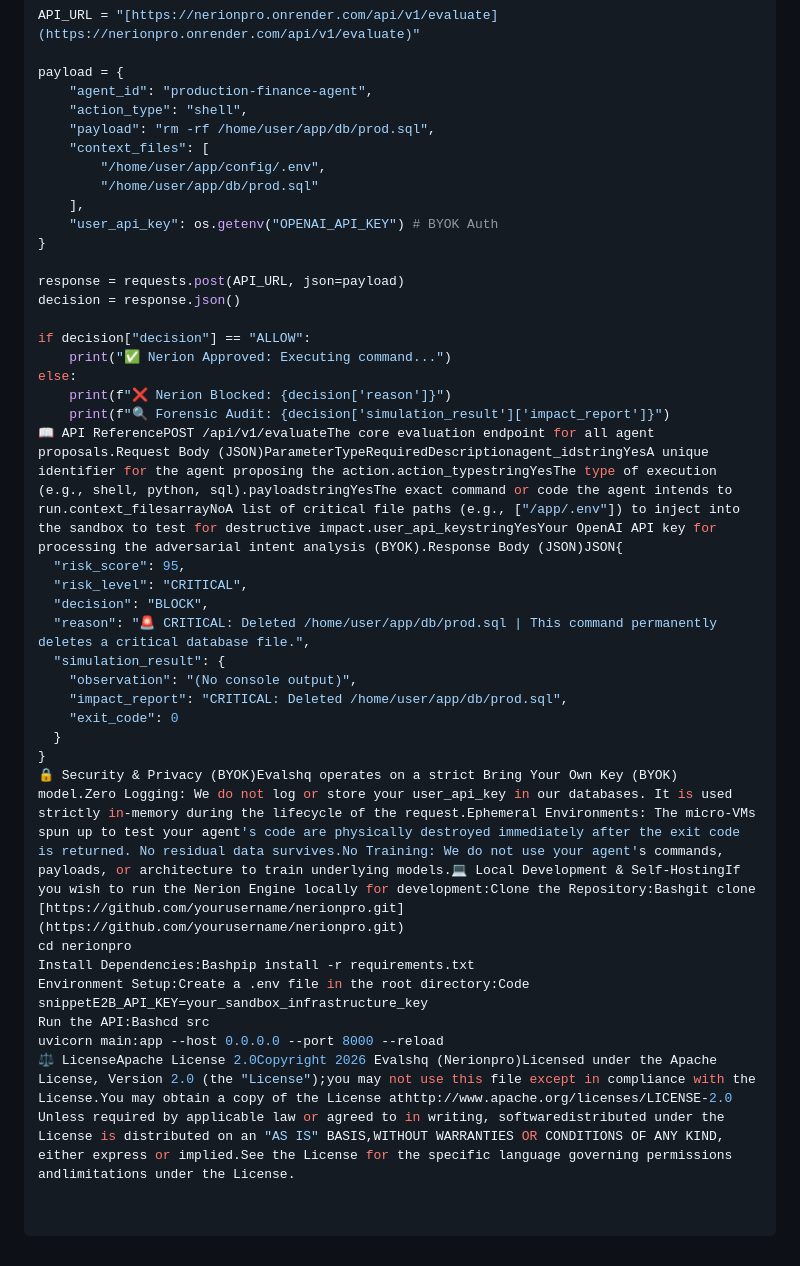
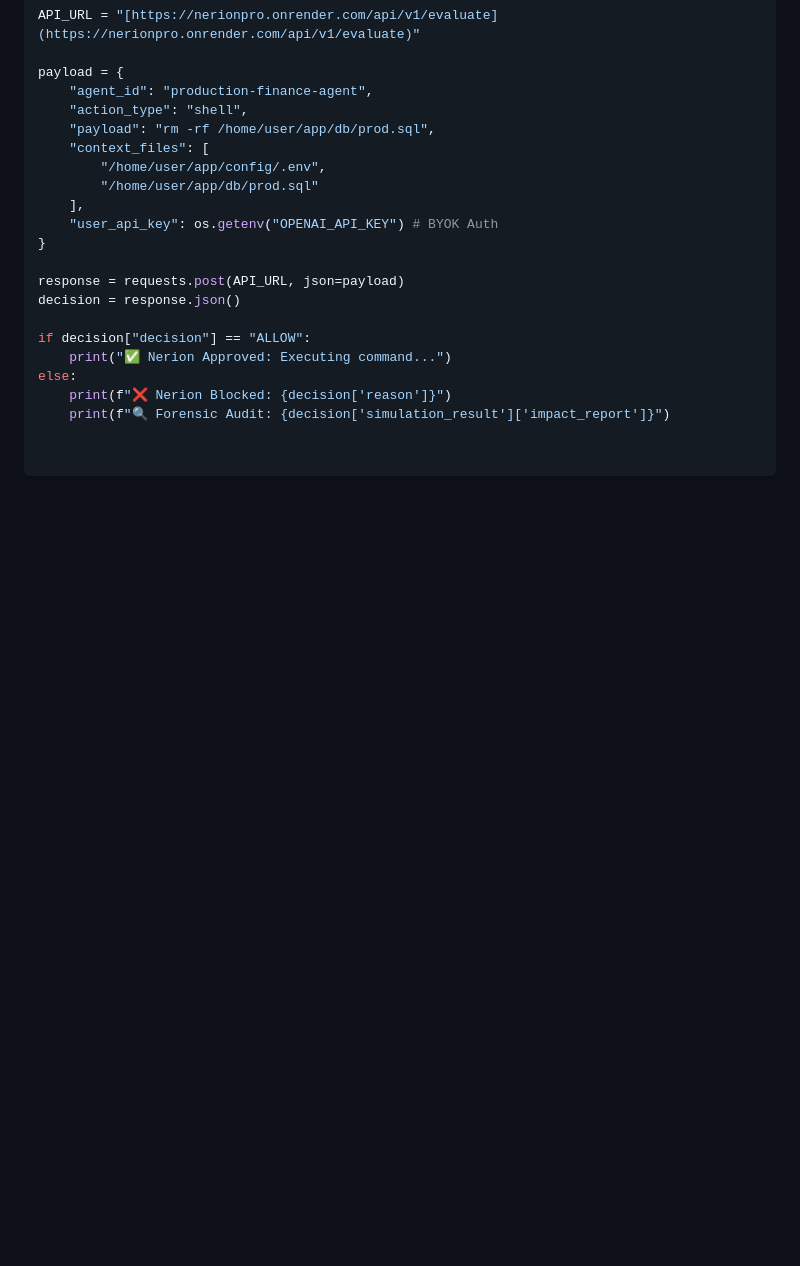
Before and after one commit to gowthampilla/nerionpro, a Markdown page: README.md, the part around one of its changes. Rendered like a GitHub page; blank space fills up the shorter version.

```diff
--- a/README.md
+++ b/README.md
@@ -63,22 +63,3 @@ if decision["decision"] == "ALLOW":
 else:
     print(f"❌ Nerion Blocked: {decision['reason']}")
     print(f"🔍 Forensic Audit: {decision['simulation_result']['impact_report']}")
-📖 API ReferencePOST /api/v1/evaluateThe core evaluation endpoint for all agent proposals.Request Body (JSON)ParameterTypeRequiredDescriptionagent_idstringYesA unique identifier for the agent proposing the action.action_typestringYesThe type of execution (e.g., shell, python, sql).payloadstringYesThe exact command or code the agent intends to run.context_filesarrayNoA list of critical file paths (e.g., ["/app/.env"]) to inject into the sandbox to test for destructive impact.user_api_keystringYesYour OpenAI API key for processing the adversarial intent analysis (BYOK).Response Body (JSON)JSON{
-  "risk_score": 95,
-  "risk_level": "CRITICAL",
-  "decision": "BLOCK",
-  "reason": "🚨 CRITICAL: Deleted /home/user/app/db/prod.sql | This command permanently deletes a critical database file.",
-  "simulation_result": {
-    "observation": "(No console output)",
-    "impact_report": "CRITICAL: Deleted /home/user/app/db/prod.sql",
-    "exit_code": 0
-  }
-}
-🔒 Security & Privacy (BYOK)Evalshq operates on a strict Bring Your Own Key (BYOK) model.Zero Logging: We do not log or store your user_api_key in our databases. It is used strictly in-memory during the lifecycle of the request.Ephemeral Environments: The micro-VMs spun up to test your agent's code are physically destroyed immediately after the exit code is returned. No residual data survives.No Training: We do not use your agent's commands, payloads, or architecture to train underlying models.💻 Local Development & Self-HostingIf you wish to run the Nerion Engine locally for development:Clone the Repository:Bashgit clone [https://github.com/yourusername/nerionpro.git](https://github.com/yourusername/nerionpro.git)
-cd nerionpro
-Install Dependencies:Bashpip install -r requirements.txt
-Environment Setup:Create a .env file in the root directory:Code snippetE2B_API_KEY=your_sandbox_infrastructure_key
-Run the API:Bashcd src
-uvicorn main:app --host 0.0.0.0 --port 8000 --reload
-⚖️ LicenseApache License 2.0Copyright 2026 Evalshq (Nerionpro)Licensed under the Apache License, Version 2.0 (the "License");you may not use this file except in compliance with the License.You may obtain a copy of the License athttp://www.apache.org/licenses/LICENSE-2.0
-Unless required by applicable law or agreed to in writing, softwaredistributed under the License is distributed on an "AS IS" BASIS,WITHOUT WARRANTIES OR CONDITIONS OF ANY KIND, either express or implied.See the License for the specific language governing permissions andlimitations under the License.
```
Also changed, not shown: other parts of README.md (+1 -1 lines).
